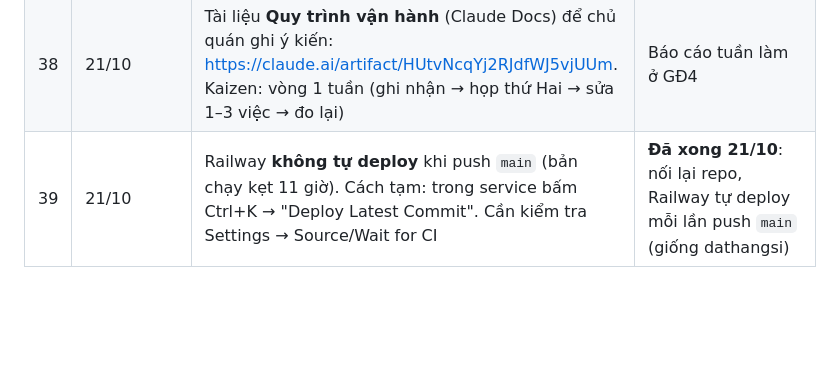
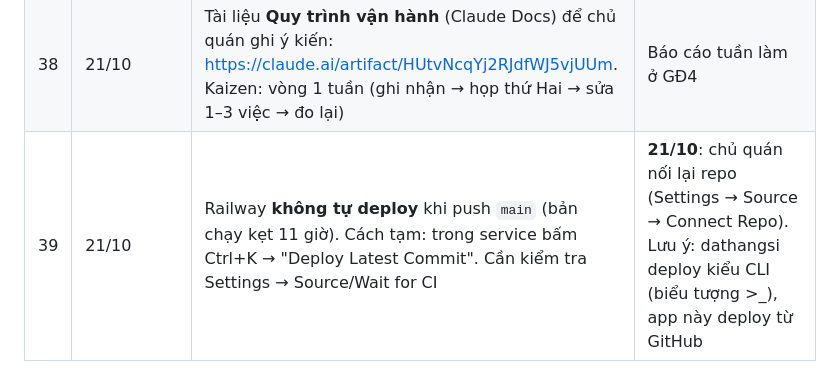
Before and after one commit to trinh240887-maker/C-u-Long-Tr-n, a Markdown page: memory/projects/quanly-quyet-dinh.md, the part around the change. Drawn GitHub-style; blank space fills up the shorter version.

Commit message:
Thử tự deploy sau khi nối lại repo
Co-Authored-By: Claude Opus 5.5 <noreply@anthropic.com>
Claude-Session: https://claude.ai/code/session_01W9QC7mehTqo59y8PRGU83u

```diff
--- a/memory/projects/quanly-quyet-dinh.md
+++ b/memory/projects/quanly-quyet-dinh.md
@@ -42,4 +42,4 @@ Mỗi dòng là một điều chủ quán đã chốt (hoặc Claude đề xuấ
 | 36 | 21/10 | **Sơ đồ bàn 3 khu A/B/C** (mặc định A 1-40, B 41-80, C 81-100, sửa ở Cài đặt → Khu & bàn). Khi xếp ca chọn **khu + bàn phụ trách** (trống = cả khu); trang "Sơ đồ bàn" hiện ai đang lo bàn nào | Chờ chủ quán báo số bàn thật từng khu |
 | 37 | 21/10 | **Bộ phận → Vị trí**: Bếp là 1 bộ phận chia vị trí (Steak, Lẩu, Nướng, Topping, Thái tay, Tiếp thực), Bar riêng. Vị trí chọn theo từng ca; kỹ năng & số tối thiểu theo vị trí; checklist gắn được vị trí. Gộp tổ cũ bằng nút "Gộp" ở Cài đặt → Bộ phận & vị trí | Chủ quán tự bấm gộp trên app thật |
 | 38 | 21/10 | Tài liệu **Quy trình vận hành** (Claude Docs) để chủ quán ghi ý kiến: https://claude.ai/artifact/HUtvNcqYj2RJdfWJ5vjUUm. Kaizen: vòng 1 tuần (ghi nhận → họp thứ Hai → sửa 1–3 việc → đo lại) | Báo cáo tuần làm ở GĐ4 |
-| 39 | 21/10 | Railway **không tự deploy** khi push `main` (bản chạy kẹt 11 giờ). Cách tạm: trong service bấm Ctrl+K → "Deploy Latest Commit". Cần kiểm tra Settings → Source/Wait for CI | **Đã xong 21/10**: nối lại repo, Railway tự deploy mỗi lần push `main` (giống dathangsi) |
+| 39 | 21/10 | Railway **không tự deploy** khi push `main` (bản chạy kẹt 11 giờ). Cách tạm: trong service bấm Ctrl+K → "Deploy Latest Commit". Cần kiểm tra Settings → Source/Wait for CI | **21/10**: chủ quán nối lại repo (Settings → Source → Connect Repo). Lưu ý: dathangsi deploy kiểu CLI (biểu tượng >_), app này deploy từ GitHub |
```
